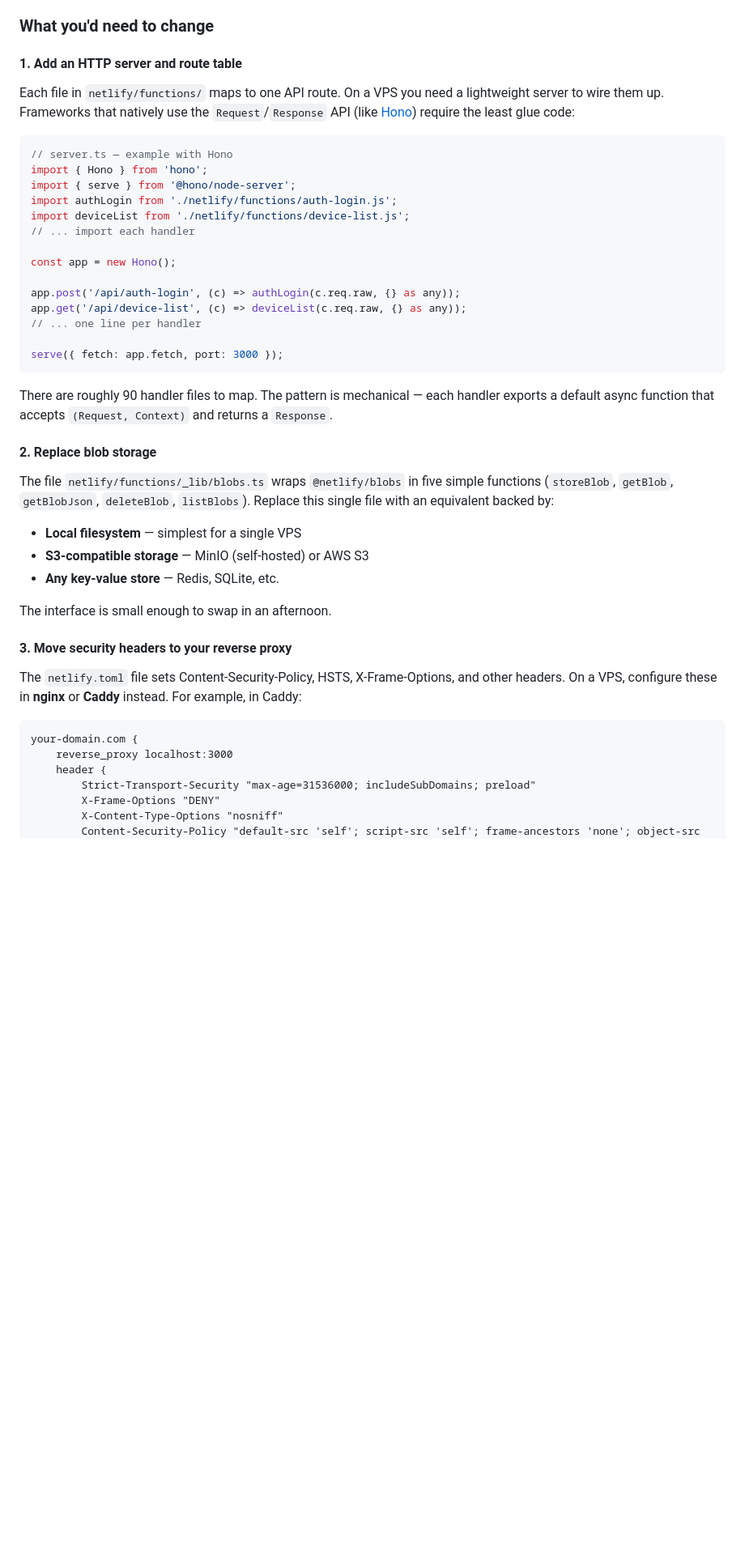
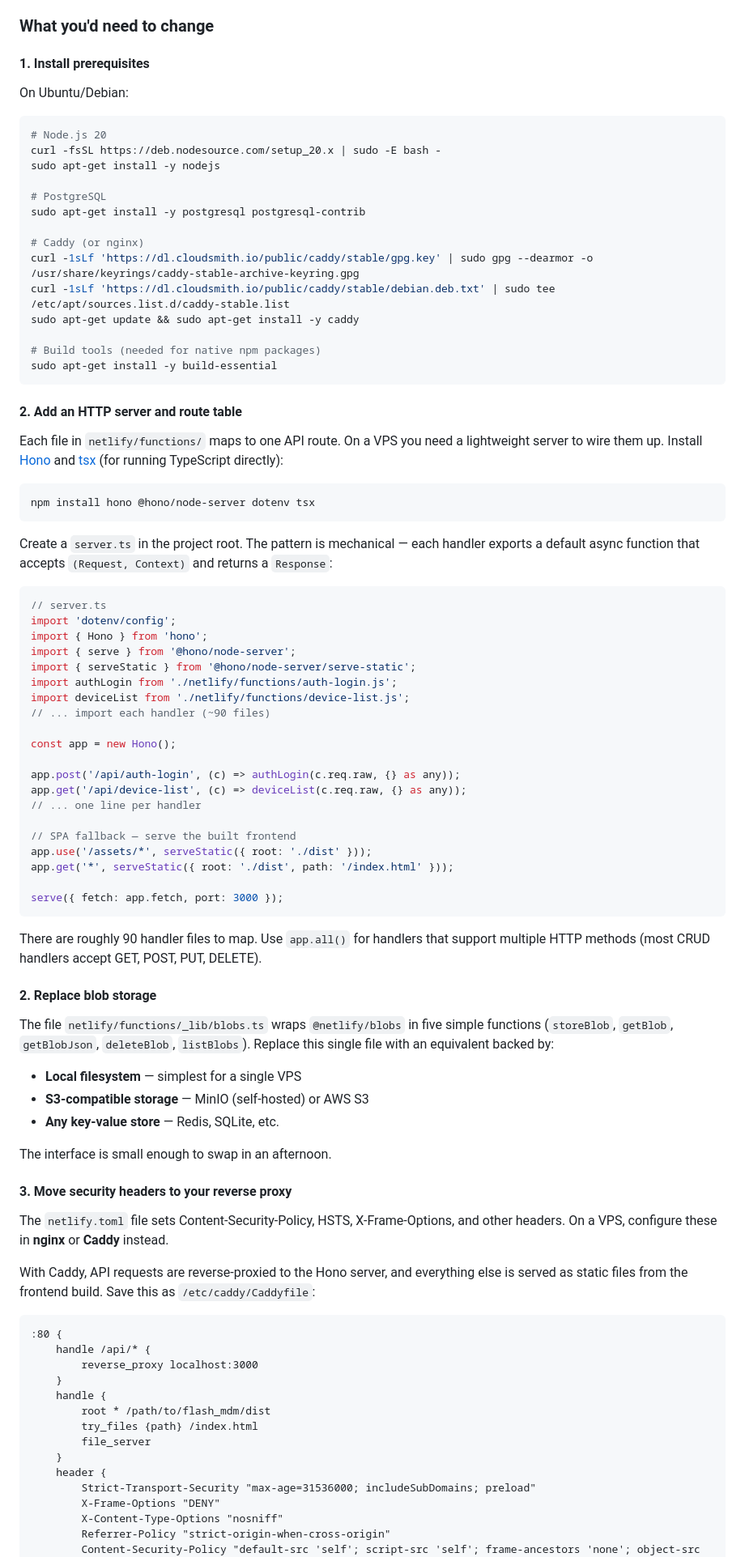
Before and after one commit to baytonorg/flash_mdm, a Markdown page: README.md, the part around one of its changes. Shown at 81% size. Drawn GitHub-style; blank space fills up the shorter version.

````diff
--- a/README.md
+++ b/README.md
@@ -250,17 +250,46 @@ Everything else — database access, encryption, authentication, RBAC, rate limi
 
 ### What you'd need to change
 
-#### 1. Add an HTTP server and route table
+#### 1. Install prerequisites
 
-Each file in `netlify/functions/` maps to one API route. On a VPS you need a lightweight server to wire them up. Frameworks that natively use the `Request`/`Response` API (like [Hono](https://hono.dev)) require the least glue code:
+On Ubuntu/Debian:
+
+```bash
+# Node.js 20
+curl -fsSL https://deb.nodesource.com/setup_20.x | sudo -E bash -
+sudo apt-get install -y nodejs
+
+# PostgreSQL
+sudo apt-get install -y postgresql postgresql-contrib
+
+# Caddy (or nginx)
+curl -1sLf 'https://dl.cloudsmith.io/public/caddy/stable/gpg.key' | sudo gpg --dearmor -o /usr/share/keyrings/caddy-stable-archive-keyring.gpg
+curl -1sLf 'https://dl.cloudsmith.io/public/caddy/stable/debian.deb.txt' | sudo tee /etc/apt/sources.list.d/caddy-stable.list
+sudo apt-get update && sudo apt-get install -y caddy
+
+# Build tools (needed for native npm packages)
+sudo apt-get install -y build-essential
+```
+
+#### 2. Add an HTTP server and route table
+
+Each file in `netlify/functions/` maps to one API route. On a VPS you need a lightweight server to wire them up. Install [Hono](https://hono.dev) and [tsx](https://github.com/privatenumber/tsx) (for running TypeScript directly):
+
+```bash
+npm install hono @hono/node-server dotenv tsx
+```
+
+Create a `server.ts` in the project root. The pattern is mechanical — each handler exports a default async function that accepts `(Request, Context)` and returns a `Response`:
 
 ```typescript
-// server.ts — example with Hono
+// server.ts
+import 'dotenv/config';
 import { Hono } from 'hono';
 import { serve } from '@hono/node-server';
+import { serveStatic } from '@hono/node-server/serve-static';
 import authLogin from './netlify/functions/auth-login.js';
 import deviceList from './netlify/functions/device-list.js';
-// ... import each handler
+// ... import each handler (~90 files)
 
 const app = new Hono();
 
@@ -268,10 +297,14 @@ app.post('/api/auth-login', (c) => authLogin(c.req.raw, {} as any));
 app.get('/api/device-list', (c) => deviceList(c.req.raw, {} as any));
 // ... one line per handler
 
+// SPA fallback — serve the built frontend
+app.use('/assets/*', serveStatic({ root: './dist' }));
+app.get('*', serveStatic({ root: './dist', path: '/index.html' }));
+
 serve({ fetch: app.fetch, port: 3000 });
 ```
 
-There are roughly 90 handler files to map. The pattern is mechanical — each handler exports a default async function that accepts `(Request, Context)` and returns a `Response`.
+There are roughly 90 handler files to map. Use `app.all()` for handlers that support multiple HTTP methods (most CRUD handlers accept GET, POST, PUT, DELETE).
 
 #### 2. Replace blob storage
 
@@ -285,13 +318,23 @@ The interface is small enough to swap in an afternoon.
 
 #### 3. Move security headers to your reverse proxy
 
-The `netlify.toml` file sets Content-Security-Policy, HSTS, X-Frame-Options, and other headers. On a VPS, configure these in **nginx** or **Caddy** instead. For example, in Caddy:
+The `netlify.toml` file sets Content-Security-Policy, HSTS, X-Frame-Options, and other headers. On a VPS, configure these in **nginx** or **Caddy** instead.
+
+With Caddy, API requests are reverse-proxied to the Hono server, and everything else is served as static files from the frontend build. Save this as `/etc/caddy/Caddyfile`:
 
 ```
-your-domain.com {
-    reverse_proxy localhost:3000
+:80 {
+    handle /api/* {
+        reverse_proxy localhost:3000
+    }
+    handle {
+        root * /path/to/flash_mdm/dist
+        try_files {path} /index.html
+        file_server
+    }
     header {
         Strict-Transport-Security "max-age=31536000; includeSubDomains; preload"
         X-Frame-Options "DENY"
         X-Content-Type-Options "nosniff"
+        Referrer-Policy "strict-origin-when-cross-origin"
         Content-Security-Policy "default-src 'self'; script-src 'self'; frame-ancestors 'none'; object-src 'none';"
````
Also changed, not shown: other parts of README.md (+57 -12 lines).
